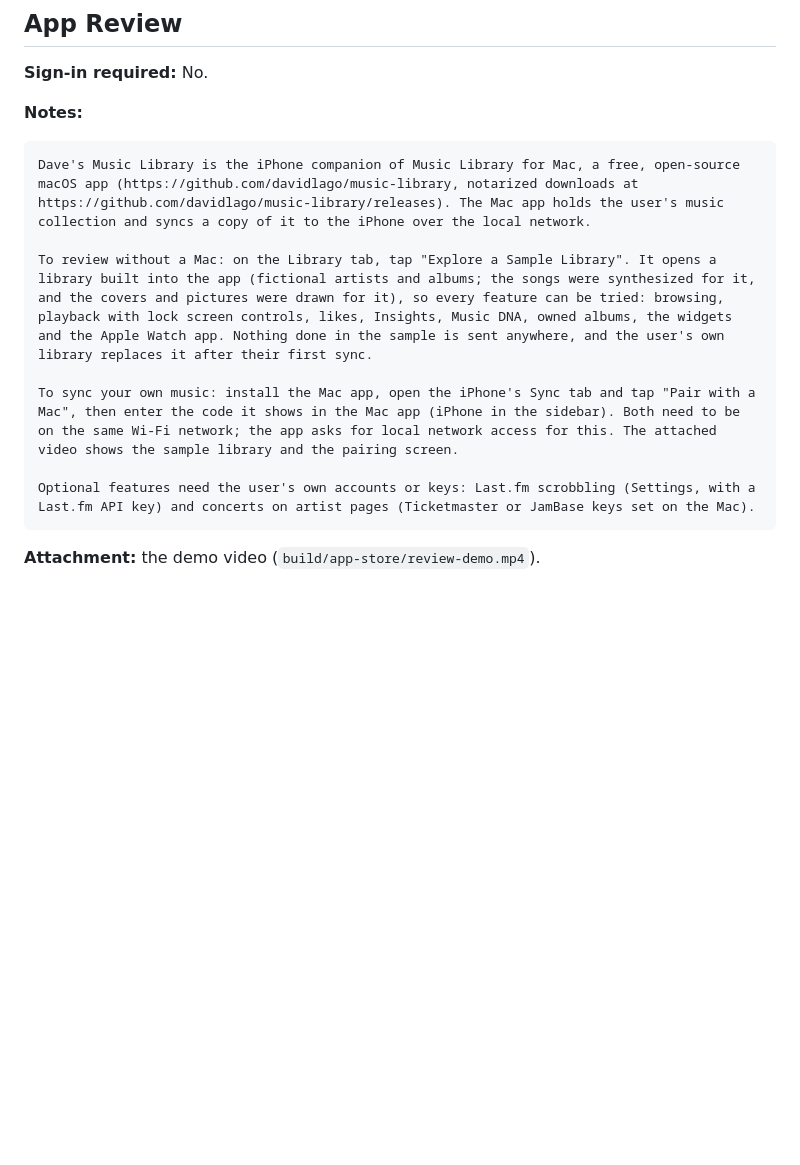
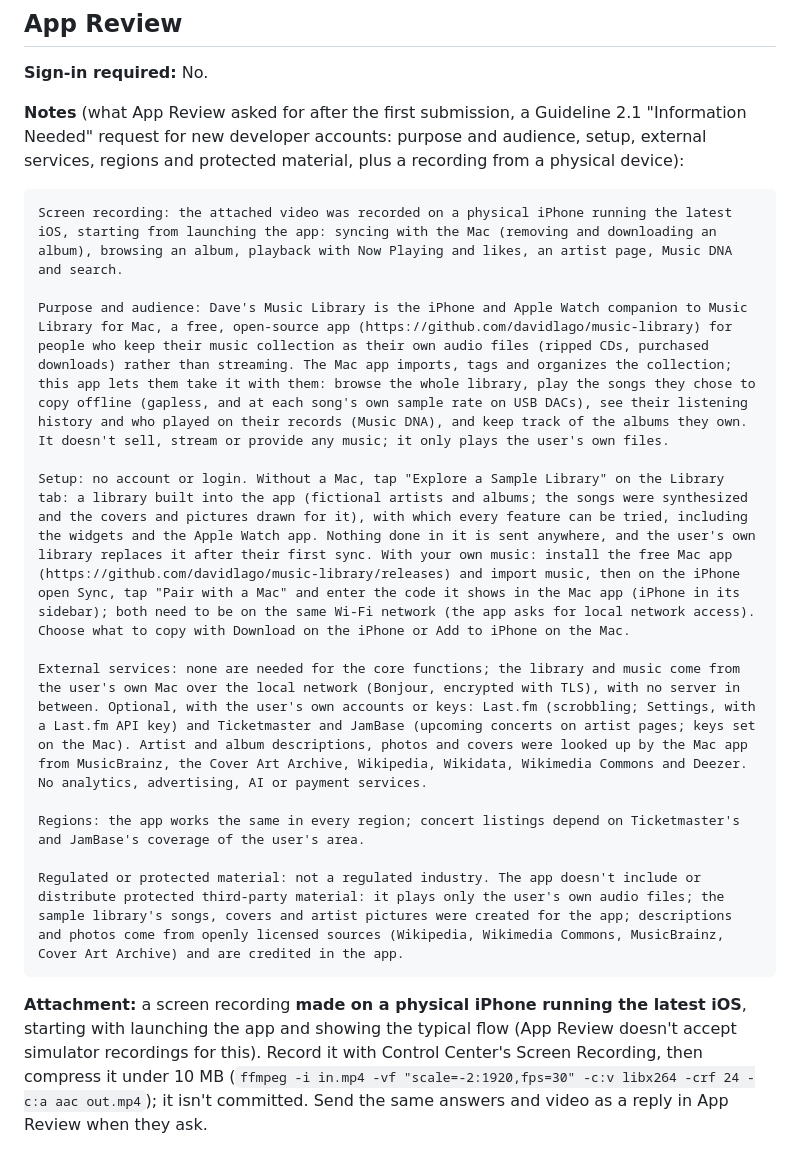
Before and after one commit to davidlago/music-library, a Markdown page: docs/app-store/README.md, the part around the change. Rendered like a GitHub page; blank space fills up the shorter version.

Commit message:
App Store review notes: what App Review asked for
Co-Authored-By: Claude Opus 5.5 <noreply@anthropic.com>

````diff
--- a/docs/app-store/README.md
+++ b/docs/app-store/README.md
@@ -87,16 +87,25 @@ Requires Music Library for Mac (free, macOS 14 or later) to bring your own music
 
 **Sign-in required:** No.
 
-**Notes:**
+**Notes** (what App Review asked for after the first submission, a Guideline 2.1 "Information Needed" request for new
+developer accounts: purpose and audience, setup, external services, regions and protected material, plus a recording
+from a physical device):
 
 ```
-Dave's Music Library is the iPhone companion of Music Library for Mac, a free, open-source macOS app (https://github.com/davidlago/music-library, notarized downloads at https://github.com/davidlago/music-library/releases). The Mac app holds the user's music collection and syncs a copy of it to the iPhone over the local network.
+Screen recording: the attached video was recorded on a physical iPhone running the latest iOS, starting from launching the app: syncing with the Mac (removing and downloading an album), browsing an album, playback with Now Playing and likes, an artist page, Music DNA and search.
 
-To review without a Mac: on the Library tab, tap "Explore a Sample Library". It opens a library built into the app (fictional artists and albums; the songs were synthesized for it, and the covers and pictures were drawn for it), so every feature can be tried: browsing, playback with lock screen controls, likes, Insights, Music DNA, owned albums, the widgets and the Apple Watch app. Nothing done in the sample is sent anywhere, and the user's own library replaces it after their first sync.
+Purpose and audience: Dave's Music Library is the iPhone and Apple Watch companion to Music Library for Mac, a free, open-source app (https://github.com/davidlago/music-library) for people who keep their music collection as their own audio files (ripped CDs, purchased downloads) rather than streaming. The Mac app imports, tags and organizes the collection; this app lets them take it with them: browse the whole library, play the songs they chose to copy offline (gapless, and at each song's own sample rate on USB DACs), see their listening history and who played on their records (Music DNA), and keep track of the albums they own. It doesn't sell, stream or provide any music; it only plays the user's own files.
 
-To sync your own music: install the Mac app, open the iPhone's Sync tab and tap "Pair with a Mac", then enter the code it shows in the Mac app (iPhone in the sidebar). Both need to be on the same Wi-Fi network; the app asks for local network access for this. The attached video shows the sample library and the pairing screen.
+Setup: no account or login. Without a Mac, tap "Explore a Sample Library" on the Library tab: a library built into the app (fictional artists and albums; the songs were synthesized and the covers and pictures drawn for it), with which every feature can be tried, including the widgets and the Apple Watch app. Nothing done in it is sent anywhere, and the user's own library replaces it after their first sync. With your own music: install the free Mac app (https://github.com/davidlago/music-library/releases) and import music, then on the iPhone open Sync, tap "Pair with a Mac" and enter the code it shows in the Mac app (iPhone in its sidebar); both need to be on the same Wi-Fi network (the app asks for local network access). Choose what to copy with Download on the iPhone or Add to iPhone on the Mac.
 
-Optional features need the user's own accounts or keys: Last.fm scrobbling (Settings, with a Last.fm API key) and concerts on artist pages (Ticketmaster or JamBase keys set on the Mac).
+External services: none are needed for the core functions; the library and music come from the user's own Mac over the local network (Bonjour, encrypted with TLS), with no server in between. Optional, with the user's own accounts or keys: Last.fm (scrobbling; Settings, with a Last.fm API key) and Ticketmaster and JamBase (upcoming concerts on artist pages; keys set on the Mac). Artist and album descriptions, photos and covers were looked up by the Mac app from MusicBrainz, the Cover Art Archive, Wikipedia, Wikidata, Wikimedia Commons and Deezer. No analytics, advertising, AI or payment services.
+
+Regions: the app works the same in every region; concert listings depend on Ticketmaster's and JamBase's coverage of the user's area.
+
+Regulated or protected material: not a regulated industry. The app doesn't include or distribute protected third-party material: it plays only the user's own audio files; the sample library's songs, covers and artist pictures were created for the app; descriptions and photos come from openly licensed sources (Wikipedia, Wikimedia Commons, MusicBrainz, Cover Art Archive) and are credited in the app.
 ```
 
-**Attachment:** the demo video (`build/app-store/review-demo.mp4`).
+**Attachment:** a screen recording **made on a physical iPhone running the latest iOS**, starting with launching the app
+and showing the typical flow (App Review doesn't accept simulator recordings for this). Record it with Control Center's
+Screen Recording, then compress it under 10 MB (`ffmpeg -i in.mp4 -vf "scale=-2:1920,fps=30" -c:v libx264 -crf 24 -c:a aac
+out.mp4`); it isn't committed. Send the same answers and video as a reply in App Review when they ask.
````
